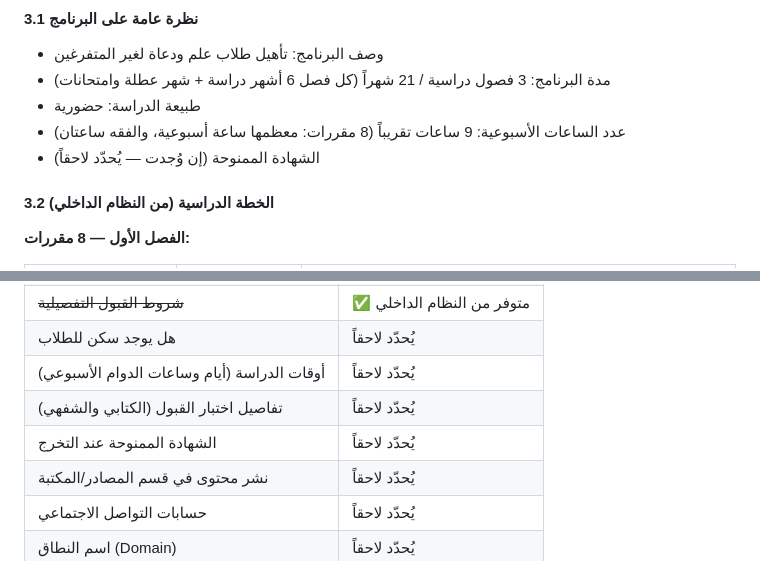
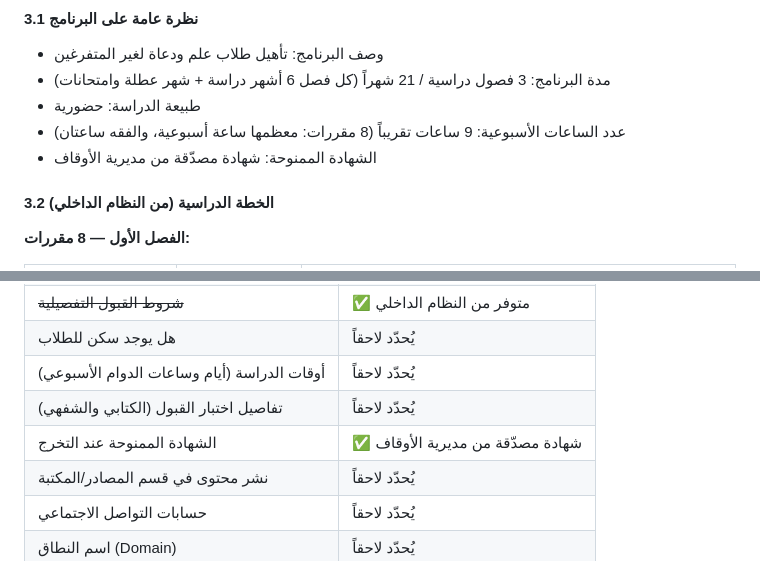
Before and after one commit to Al-Hady-Al-Nabawi-Institute/institute-website, a Markdown page: docs/website-plan.md, 2 parts joined by grey strips. Drawn GitHub-style.

Commit message:
Sync certificate wording in website-plan to شهادة مصدّقة من مديرية الأوقاف
Mark الشهادة الممنوحة as confirmed in both the program overview and the
pending-decisions table, matching the live site copy.

Co-Authored-By: Claude Opus 4.8 <noreply@anthropic.com>
Claude-Session: https://claude.ai/code/session_01M5PWGR7xTUmmVmz7njLZgp

```diff
--- a/docs/website-plan.md
+++ b/docs/website-plan.md
@@ -82,7 +82,7 @@
 - مدة البرنامج: 3 فصول دراسية / 21 شهراً (كل فصل 6 أشهر دراسة + شهر عطلة وامتحانات)
 - طبيعة الدراسة: حضورية
 - عدد الساعات الأسبوعية: 9 ساعات تقريباً (8 مقررات: معظمها ساعة أسبوعية، والفقه ساعتان)
-- الشهادة الممنوحة (إن وُجدت — يُحدّد لاحقاً)
+- الشهادة الممنوحة: شهادة مصدّقة من مديرية الأوقاف
 
 #### 3.2 الخطة الدراسية (من النظام الداخلي)
 
@@ -265,7 +265,7 @@
 | هل يوجد سكن للطلاب | يُحدّد لاحقاً |
 | أوقات الدراسة (أيام وساعات الدوام الأسبوعي) | يُحدّد لاحقاً |
 | تفاصيل اختبار القبول (الكتابي والشفهي) | يُحدّد لاحقاً |
-| الشهادة الممنوحة عند التخرج | يُحدّد لاحقاً |
+| الشهادة الممنوحة عند التخرج | ✅ شهادة مصدّقة من مديرية الأوقاف |
 | نشر محتوى في قسم المصادر/المكتبة | يُحدّد لاحقاً |
 | حسابات التواصل الاجتماعي | يُحدّد لاحقاً |
 | اسم النطاق (Domain) | يُحدّد لاحقاً |
```
